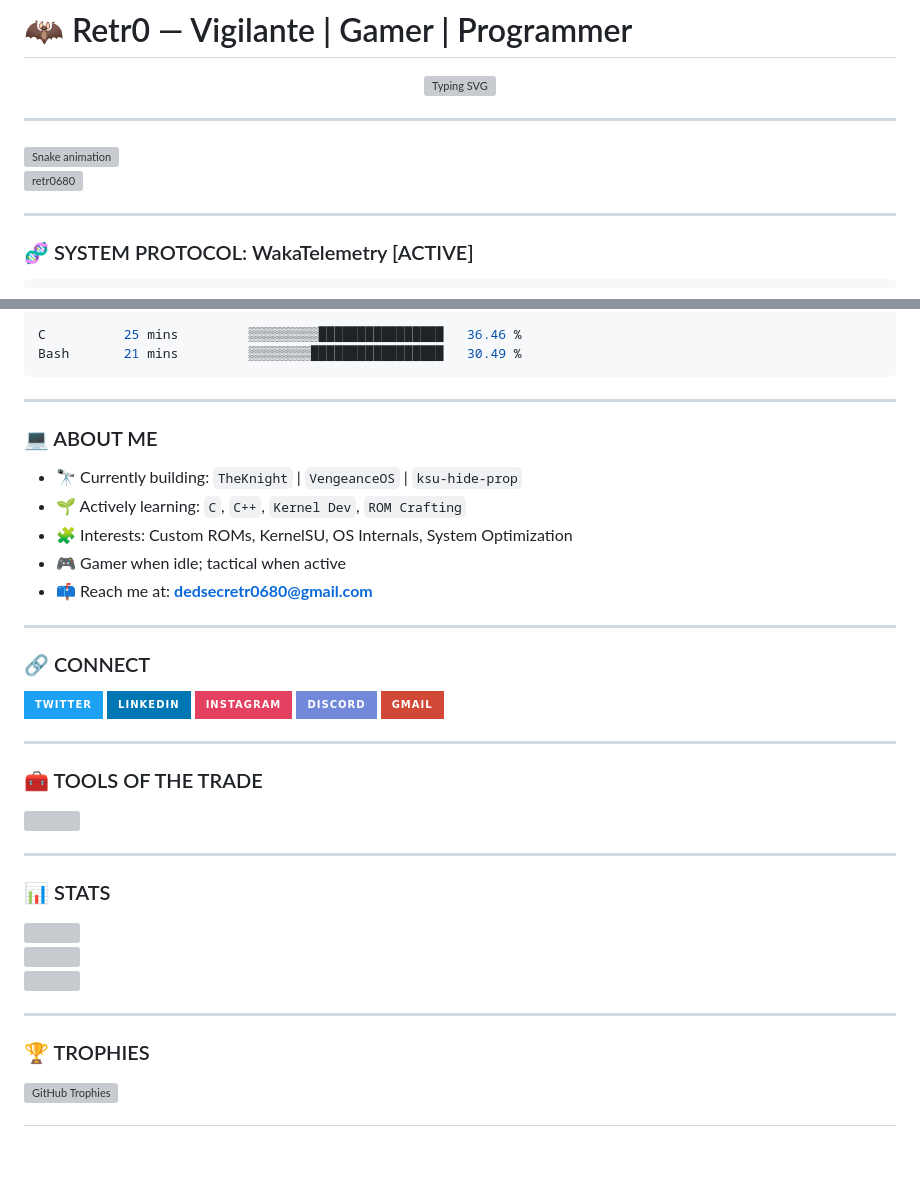
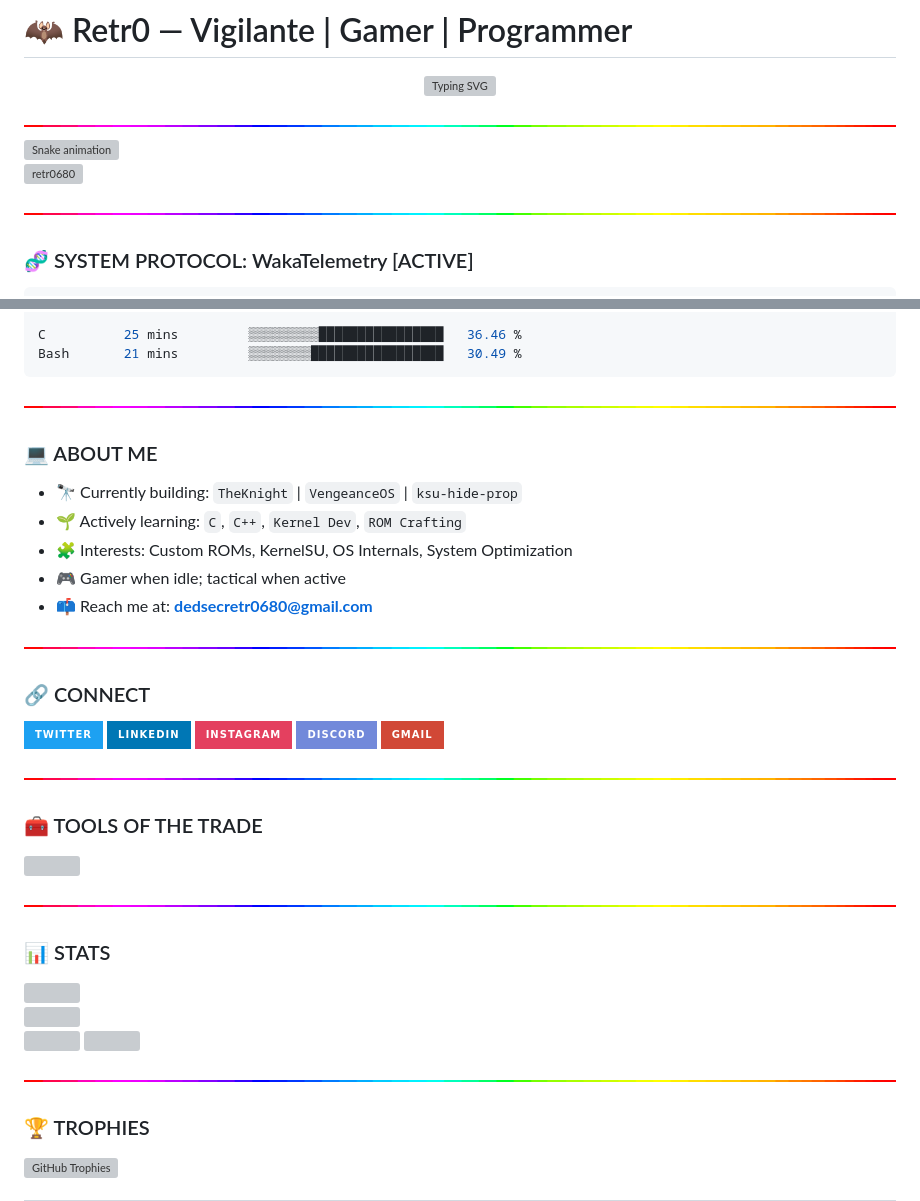
Before and after one commit to Retr0680/Retr0680, a Markdown page: README.md, 2 parts joined by grey strips. Drawn GitHub-style; pictures changed too: assets/Border2.gif (added); badges without logos; blank space fills up the shorter version; grey boxes are pictures that could not be loaded.

Commit message:
Add Border2.gif to README and update layout

````diff
--- a/README.md
+++ b/README.md
@@ -4,13 +4,13 @@
   <img src="https://readme-typing-svg.demolab.com?font=Fira+Code&duration=2000&pause=1000&center=true&vCenter=true&width=435&lines=System+Protocol+Activated...;Code.+Hack.+Deploy." alt="Typing SVG" />
 </p>
 
----
+<img src="/assets/Border2.gif" alt="Border2" width="100%">
 
 <img src="https://raw.githubusercontent.com/Retr0680/Retr0680/output/snake.svg" alt="Snake animation" />
 
 <p align="left"> <img src="https://komarev.com/ghpvc/?username=retr0680&label=Profile%20views&color=0e75b6&style=flat" alt="retr0680" /> </p>
 
----
+<img src="/assets/Border2.gif" alt="Border2" width="100%">
 
 ### 🧬 SYSTEM PROTOCOL: WakaTelemetry [ACTIVE]
 ```
@@ -32,7 +32,7 @@ Bash       21 mins         ▒▒▒▒▒▒▒▒█████████
 
 <!--END_SECTION:waka-->
 
----
+<img src="/assets/Border2.gif" alt="Border2" width="100%">
 
 ### 💻 ABOUT ME
 - 🔭 Currently building: `TheKnight` | `VengeanceOS` | `ksu-hide-prop`
@@ -41,7 +41,7 @@ Bash       21 mins         ▒▒▒▒▒▒▒▒█████████
 - 🎮 Gamer when idle; tactical when active
 - 📫 Reach me at: **dedsecretr0680@gmail.com**
 
----
+<img src="/assets/Border2.gif" alt="Border2" width="100%">
 
 ### 🔗 CONNECT
 
@@ -54,14 +54,14 @@ Bash       21 mins         ▒▒▒▒▒▒▒▒█████████
   <!-- <a href="https://www.youtube.com/c/retr0_680"><img src="https://img.shields.io/badge/Youtube-%23FF0000.svg?&style=for-the-badge&logo=youtube&logoColor=white"/></a> -->
 </p>
 
----
+<img src="/assets/Border2.gif" alt="Border2" width="100%">
 
 ### 🧰 TOOLS OF THE TRADE
 <p align="left">
   <img src="https://skillicons.dev/icons?i=linux,androidstudio,vscode,html,python,javascript,bash,git,docker,react,nodejs,java" />
 </p>
 
----
+<img src="/assets/Border2.gif" alt="Border2" width="100%">
 
 ### 📊 STATS
 
@@ -71,5 +72,5 @@ Bash       21 mins         ▒▒▒▒▒▒▒▒█████████
 
----
+<img src="/assets/Border2.gif" alt="Border2" width="100%">
 
 ### 🏆 TROPHIES
 
````
Also changed, not shown: other parts of README.md (+1 -0 lines).
